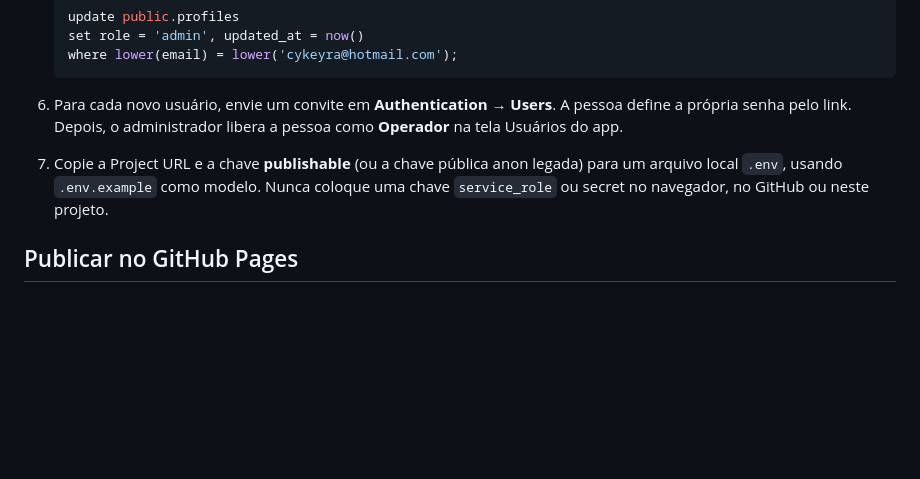
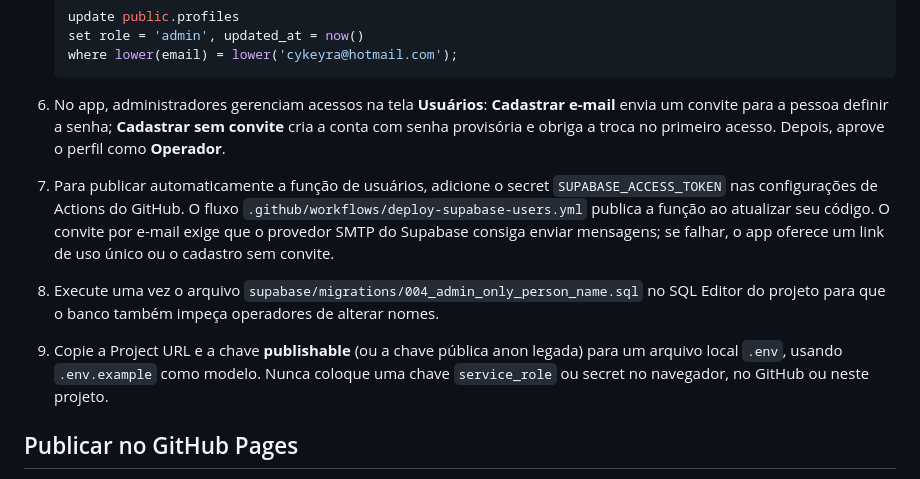
Before and after one commit to tncykeyra/cadastro-individuos-app, a Markdown page: README.md, the part around the change. Rendered like a GitHub page; blank space fills up the shorter version.

Commit message:
Document in-app email onboarding and name policy

````diff
--- a/README.md
+++ b/README.md
@@ -26,8 +26,10 @@ Aplicativo web responsivo para cadastro e pesquisa de indivíduos e veículos, c
    where lower(email) = lower('cykeyra@hotmail.com');
    ```
 
-6. Para cada novo usuário, envie um convite em **Authentication → Users**. A pessoa define a própria senha pelo link. Depois, o administrador libera a pessoa como **Operador** na tela Usuários do app.
-7. Copie a Project URL e a chave **publishable** (ou a chave pública anon legada) para um arquivo local `.env`, usando `.env.example` como modelo. Nunca coloque uma chave `service_role` ou secret no navegador, no GitHub ou neste projeto.
+6. No app, administradores gerenciam acessos na tela **Usuários**: **Cadastrar e-mail** envia um convite para a pessoa definir a senha; **Cadastrar sem convite** cria a conta com senha provisória e obriga a troca no primeiro acesso. Depois, aprove o perfil como **Operador**.
+7. Para publicar automaticamente a função de usuários, adicione o secret `SUPABASE_ACCESS_TOKEN` nas configurações de Actions do GitHub. O fluxo `.github/workflows/deploy-supabase-users.yml` publica a função ao atualizar seu código. O convite por e-mail exige que o provedor SMTP do Supabase consiga enviar mensagens; se falhar, o app oferece um link de uso único ou o cadastro sem convite.
+8. Execute uma vez o arquivo `supabase/migrations/004_admin_only_person_name.sql` no SQL Editor do projeto para que o banco também impeça operadores de alterar nomes.
+9. Copie a Project URL e a chave **publishable** (ou a chave pública anon legada) para um arquivo local `.env`, usando `.env.example` como modelo. Nunca coloque uma chave `service_role` ou secret no navegador, no GitHub ou neste projeto.
 
 ## Publicar no GitHub Pages
 
````
